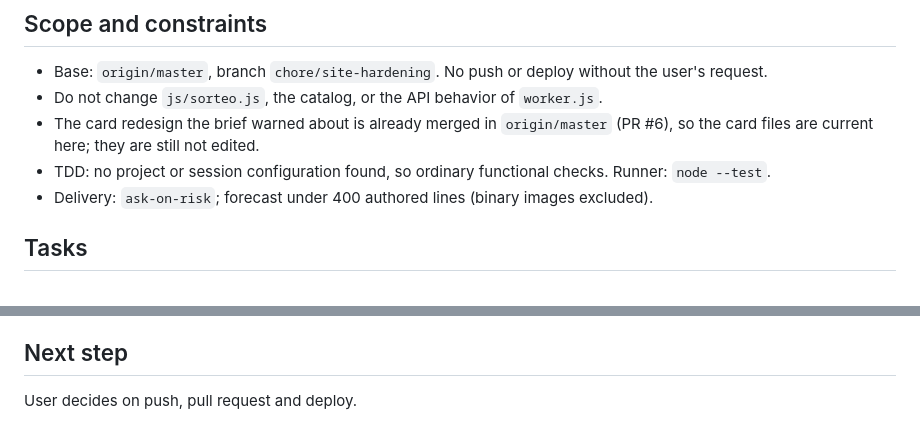
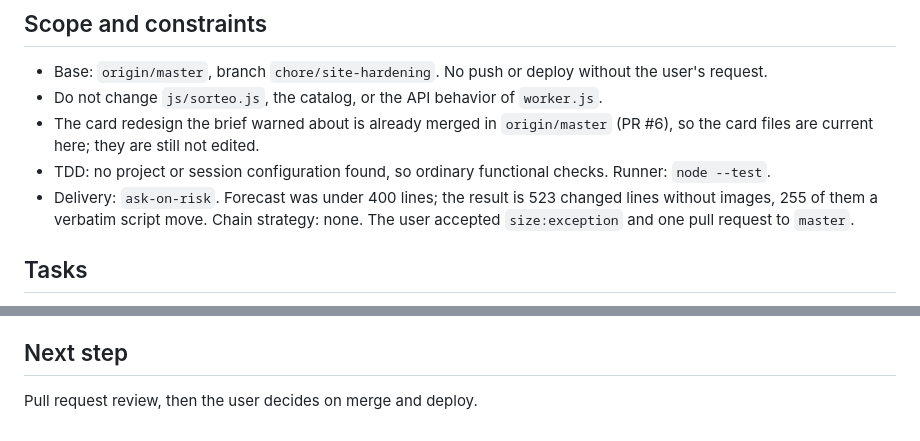
Before and after one commit to edwinaviladev/wewinvt, a Markdown page: odd/tasks/site-hardening.md, 2 parts joined by grey strips. GitHub-like rendering.

Commit message:
docs(odd): record single pull request delivery decision

```diff
--- a/odd/tasks/site-hardening.md
+++ b/odd/tasks/site-hardening.md
@@ -16,7 +16,8 @@ a 1.8 MB image on `emotes.html`, no CSP, HSTS, `X-Content-Type-Options` or `Refe
 - The card redesign the brief warned about is already merged in `origin/master` (PR #6), so the
   card files are current here; they are still not edited.
 - TDD: no project or session configuration found, so ordinary functional checks. Runner: `node --test`.
-- Delivery: `ask-on-risk`; forecast under 400 authored lines (binary images excluded).
+- Delivery: `ask-on-risk`. Forecast was under 400 lines; the result is 523 changed lines without images, 255 of them
+  a verbatim script move. Chain strategy: none. The user accepted `size:exception` and one pull request to `master`.
 
 ## Tasks
 - [x] T1 `.assetsignore`: exclude non-site files and unused originals. Route: inline (one mechanical file).
@@ -55,4 +56,4 @@ a 1.8 MB image on `emotes.html`, no CSP, HSTS, `X-Content-Type-Options` or `Refe
 - Only confirmable after deploy: HSTS over HTTPS, edge cache behavior, production 404s.
 
 ## Next step
-User decides on push, pull request and deploy.
+Pull request review, then the user decides on merge and deploy.
```
